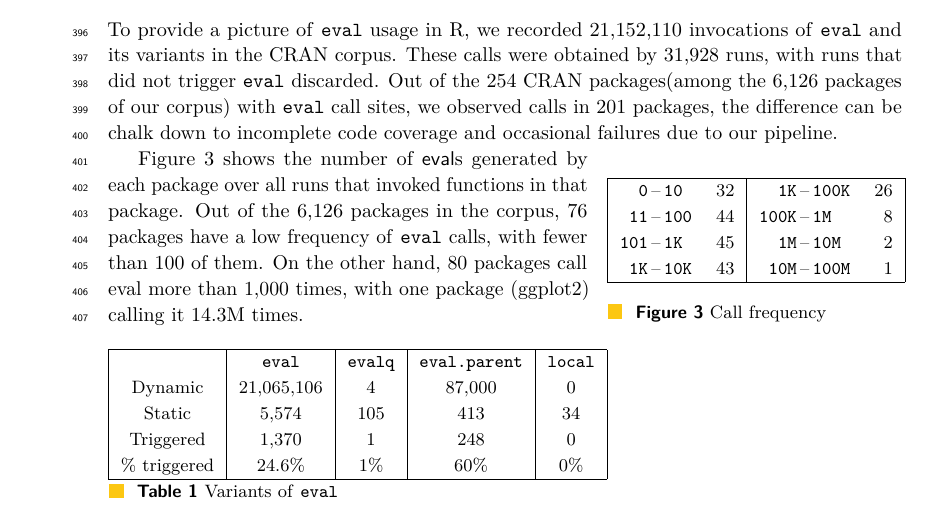
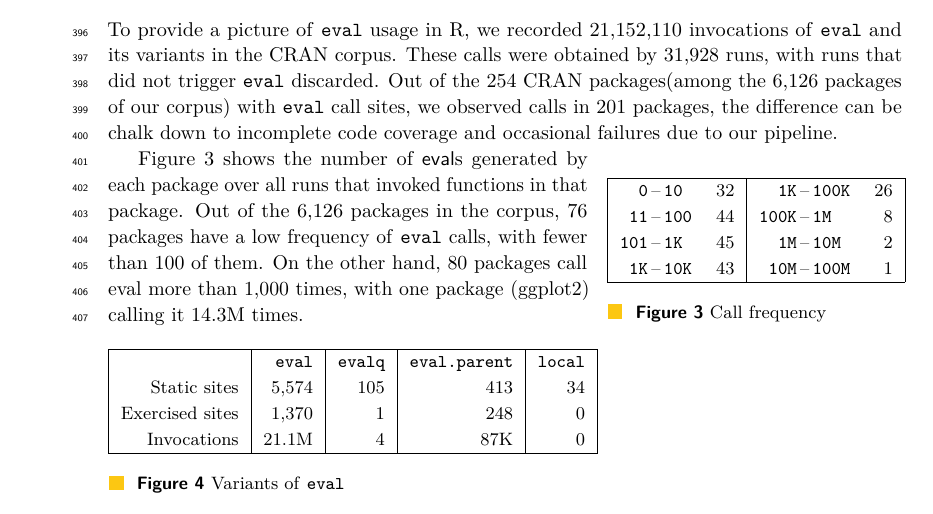
Before and after one commit to aviralg/revalstudy, a LaTeX paper (paper/main.tex): part of page 10 of 10, cut so that both start at the same text. Compiled offline with pdfLaTeX.

Commit message:
Table variants

```diff
--- a/paper/main.tex
+++ b/paper/main.tex
@@ -651,18 +651,18 @@ packages in the corpus, \EvalCallsLessHundred packages have a low frequency of \
 with fewer than 100 of them. On the other hand, \EvalCallsMoreThousand packages call eval
 more than 1,000 times, with one package (\MaxEvalCallPackage) calling it \MaxEvalCallsRnd times.
 
-\begin{table}[h]
-    \begin{tabular}{|c|c|c|c|c|}
+\begin{figure}[h]
+    \begin{tabular}{|r|r|r|r|r|}
         \hline
                        &\eval & \texttt{evalq} & \texttt{eval.parent} & \texttt{local} \\
-        Dynamic & \Evals & \Evalqs & \Eparents & \Locals \\
-        Static      & \Staticeval & \Staticevalq & \Staticevalparent & \Staticlocal \\
-        Triggered & \Triggeredeval & \Triggeredevalq & \Triggeredevalparent & \Triggeredlocal \\
-        \% triggered & \Triggeredevalpercent & \Triggeredevalqpercent & \Triggeredevalparentpercent & \Triggeredlocalpercent \\
+       Static    sites  & \Staticeval & \Staticevalq & \Staticevalparent & \Staticlocal \\
+       Exercised sites & \Triggeredeval & \Triggeredevalq & \Triggeredevalparent & \Triggeredlocal \\
+        Invocations & \EvalsRnd & \EvalqsRnd & \EparentsRnd & \LocalsRnd \\
+%        \% triggered & \Triggeredevalpercent & \Triggeredevalqpercent & \Triggeredevalparentpercent & \Triggeredlocalpercent \\
         \hline
     \end{tabular}
-    \caption{Variants of \eval}
-\end{table}
+    \caption{Variants of \eval} \label{tab:variantseval}
+\end{figure}
 
 \end{document}
 
```
